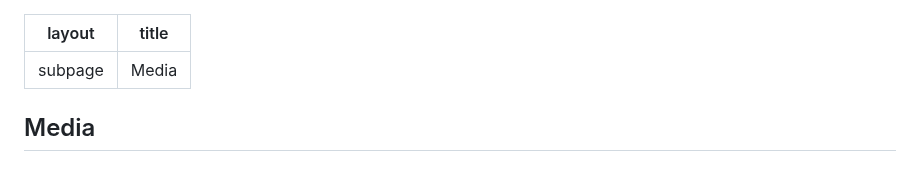
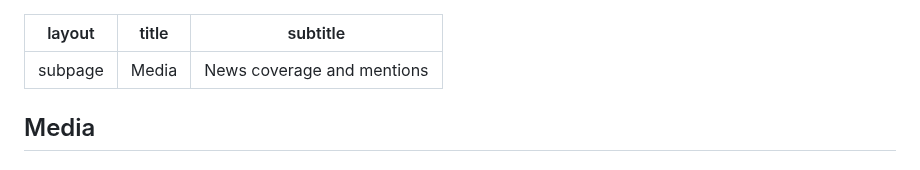
Before and after one commit to jcervas/jcervas.github.io, a Markdown page: media/index.md, the part around the change. Drawn GitHub-style.

Commit message:
Add subtitle to media page
Introduced a 'subtitle' field with the value 'News coverage and mentions' to the media page front matter for improved context.

```diff
--- a/media/index.md
+++ b/media/index.md
@@ -1,6 +1,7 @@
 ---
 layout: subpage
 title: "Media"
+subtitle: "News coverage and mentions"
 ---
 
 ## Media
```
